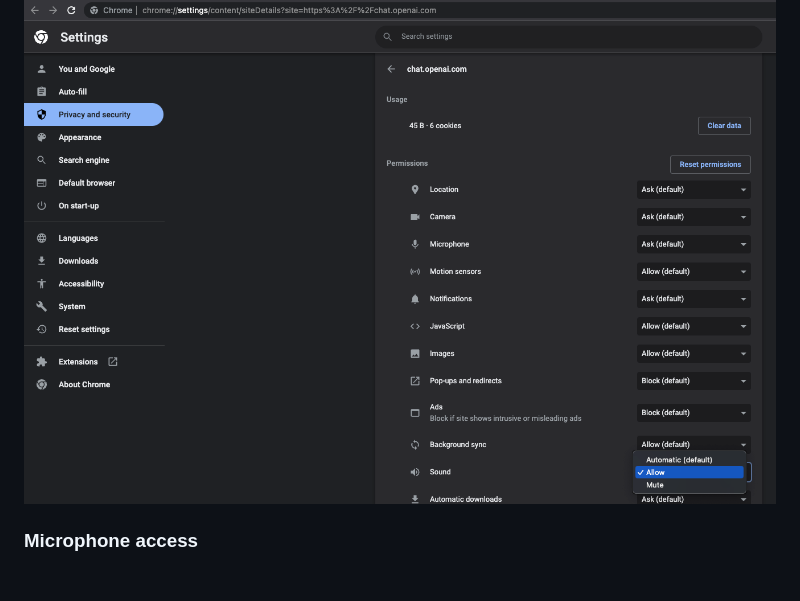
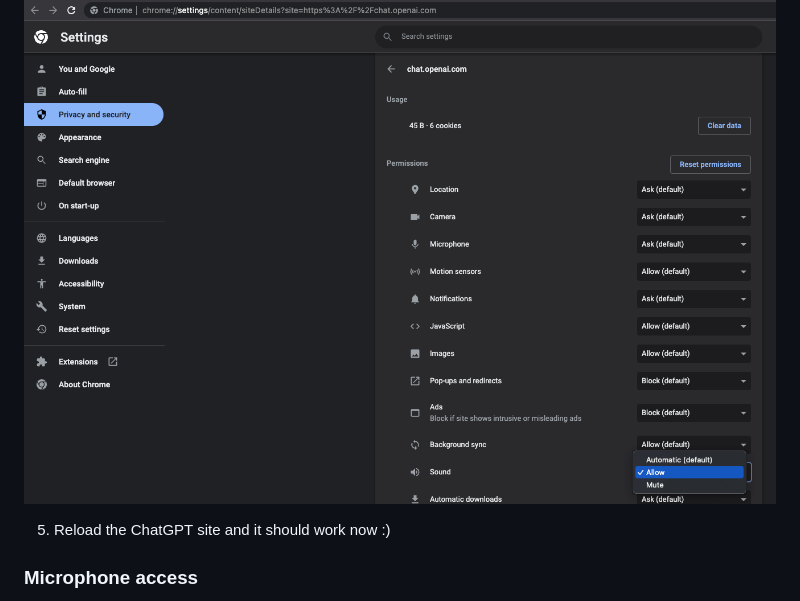
Before and after one commit to obfuscatedgeek/chatgpt-lets-talk, a Markdown page: readme.md, the part around the change. GitHub-like rendering; blank space fills up the shorter version.

Commit message:
update readme to add refresh the site after sound settings

```diff
--- a/readme.md
+++ b/readme.md
@@ -106,6 +106,8 @@ Sometimes, due to site sound permission, you might not hear the voice automatica
 
 ![Step 3](/images/3.png)
 
+5. Reload the ChatGPT site and it should work now :)
+
 ### Microphone access
 
 The first time pressing the keyboard shortcut `Alt + Shift + F` on Windows and `Option + Shift + F` on OSX, Chrome will show a pop-up asking for microphone access. Click "Allow" to use it.
```
